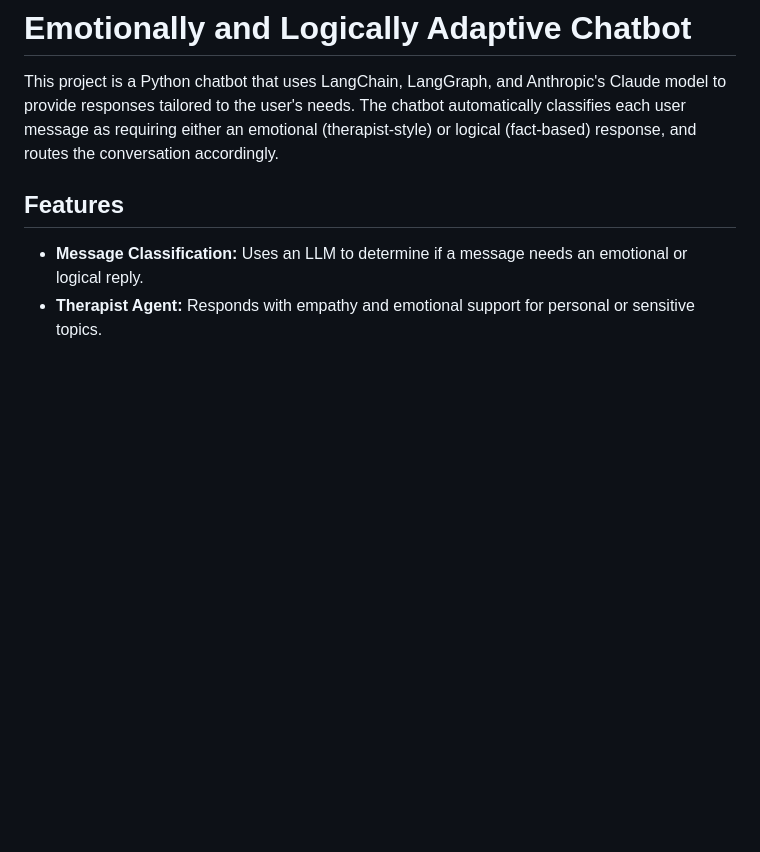
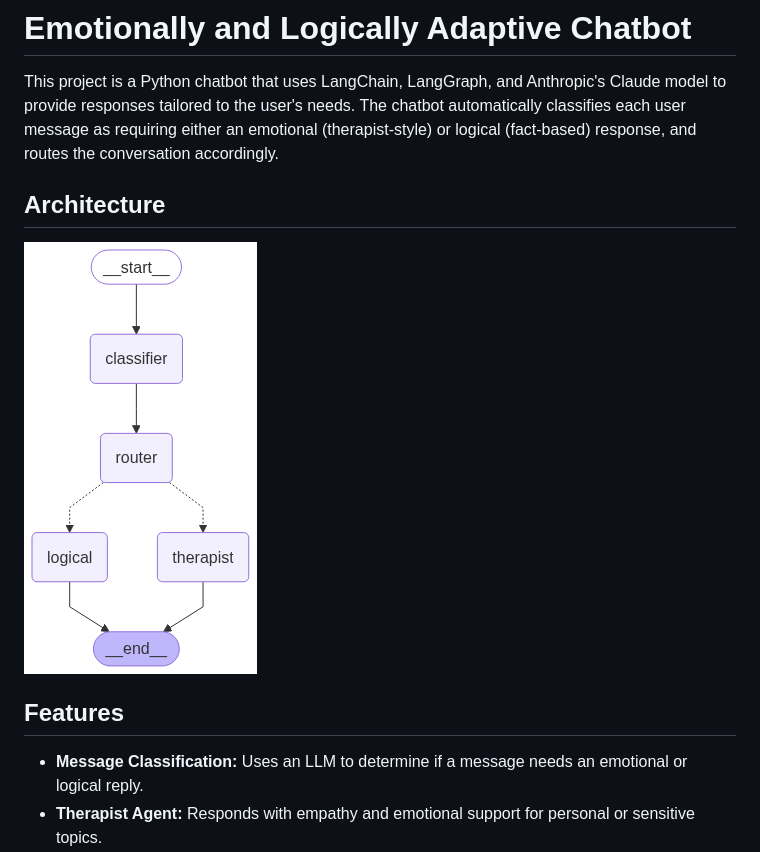
Before and after one commit to janatii/langgraph_chatbot, a Markdown page: README.md, the part around the change. GitHub-like rendering; pictures changed too: langgraph_chatbot.png (added); blank space fills up the shorter version.

Commit message:
add visuale generation + include it in README

```diff
--- a/README.md
+++ b/README.md
@@ -1,6 +1,10 @@
 # Emotionally and Logically Adaptive Chatbot
 
 This project is a Python chatbot that uses LangChain, LangGraph, and Anthropic's Claude model to provide responses tailored to the user's needs. The chatbot automatically classifies each user message as requiring either an emotional (therapist-style) or logical (fact-based) response, and routes the conversation accordingly.
+
+## Architecture
+
+![LangGraph Chatbot Architecture](langgraph_chatbot.png)
 
 ## Features
 - **Message Classification:** Uses an LLM to determine if a message needs an emotional or logical reply.
```
Also changed, not shown: 1 other file.
